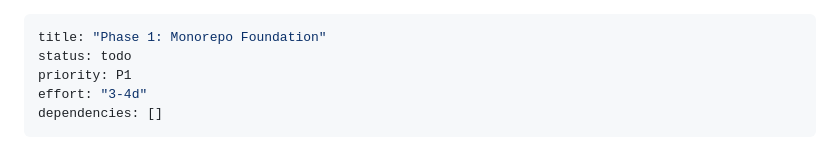
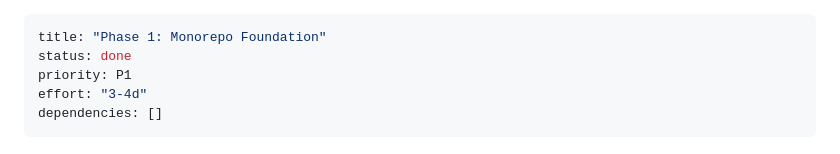
Before and after one commit to yosnap/modularcore-hub, a Markdown page: plans/260818-1856-modularcore-hub-mvp-fase-1/phase-01-start.md, the part around one of its changes. Rendered like a GitHub page.

```diff
--- a/plans/260818-1856-modularcore-hub-mvp-fase-1/phase-01-start.md
+++ b/plans/260818-1856-modularcore-hub-mvp-fase-1/phase-01-start.md
@@ -1,6 +1,6 @@
 ---
 title: "Phase 1: Monorepo Foundation"
-status: todo
+status: done
 priority: P1
 effort: "3-4d"
 dependencies: []
```
Also changed, not shown: other parts of plans/260818-1856-modularcore-hub-mvp-fase-1/phase-01-start.md (+5 -5 lines), plans/260818-1856-modularcore-hub-mvp-fase-1/plan.md (+1 -1 lines).
